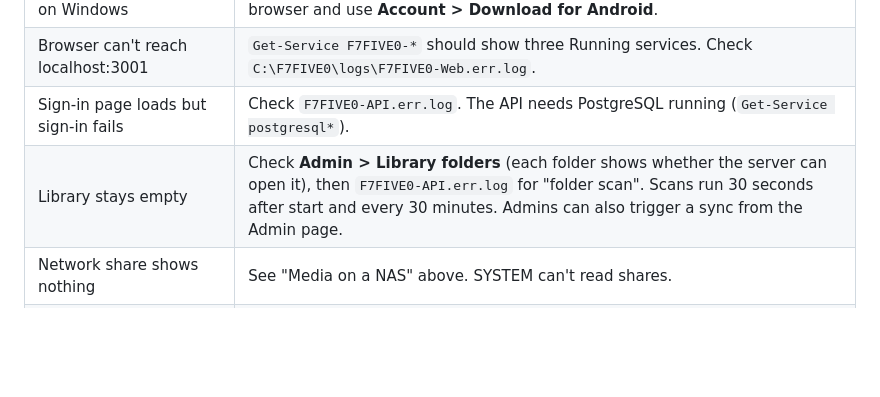
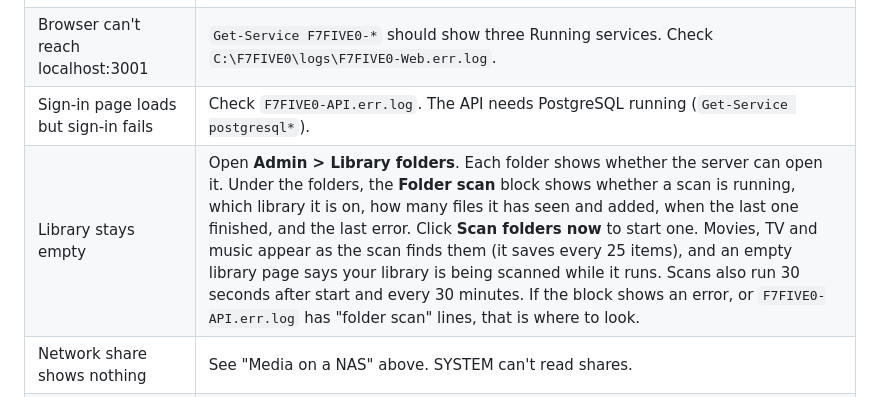
Before and after one commit to jonfuego/F7FIVE0, a Markdown page: INSTALL.md, the part around the change. Drawn GitHub-style; blank space fills up the shorter version.

```diff
--- a/INSTALL.md
+++ b/INSTALL.md
@@ -378,7 +378,7 @@ them from Settings > Apps if you don't need them.
 | The `.apk` won't install on Windows | It is the Android phone app. Put it on a phone, or sign in from the phone's browser and use **Account > Download for Android**. |
 | Browser can't reach localhost:3001 | `Get-Service F7FIVE0-*` should show three Running services. Check `C:\F7FIVE0\logs\F7FIVE0-Web.err.log`. |
 | Sign-in page loads but sign-in fails | Check `F7FIVE0-API.err.log`. The API needs PostgreSQL running (`Get-Service postgresql*`). |
-| Library stays empty | Check **Admin > Library folders** (each folder shows whether the server can open it), then `F7FIVE0-API.err.log` for "folder scan". Scans run 30 seconds after start and every 30 minutes. Admins can also trigger a sync from the Admin page. |
+| Library stays empty | Open **Admin > Library folders**. Each folder shows whether the server can open it. Under the folders, the **Folder scan** block shows whether a scan is running, which library it is on, how many files it has seen and added, when the last one finished, and the last error. Click **Scan folders now** to start one. Movies, TV and music appear as the scan finds them (it saves every 25 items), and an empty library page says your library is being scanned while it runs. Scans also run 30 seconds after start and every 30 minutes. If the block shows an error, or `F7FIVE0-API.err.log` has "folder scan" lines, that is where to look. |
 | Network share shows nothing | See "Media on a NAS" above. SYSTEM can't read shares. |
 | Admin > Updates says the updater isn't installed | Run the newer Setup.exe by hand once (it registers the `F7FIVE0-Update` task and keeps a copy of itself). |
 | An update ended with "Went back to the old version" | The new version didn't pass its checks, so the old version and the database from before the update were restored. Open **Details** on the page, or `C:\F7FIVE0\logs\update-<id>.log` and `update-<id>-setup.log`, and tell whoever made the release. |
```
Also changed, not shown: CLAUDE.md (+27 -1 lines).
